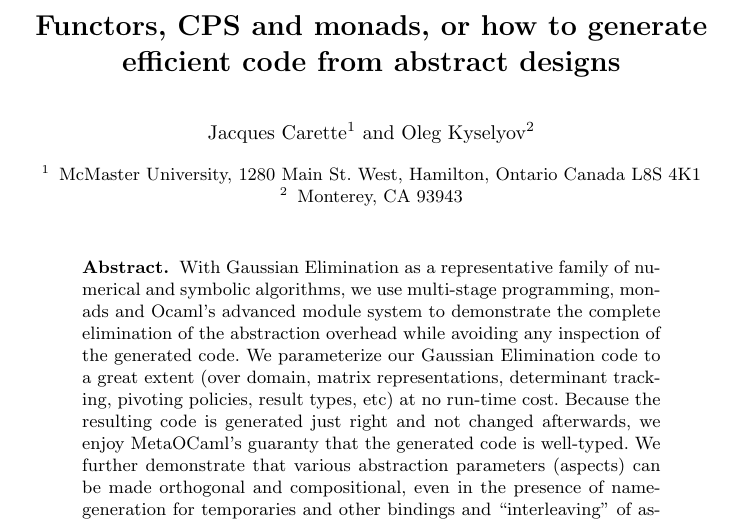
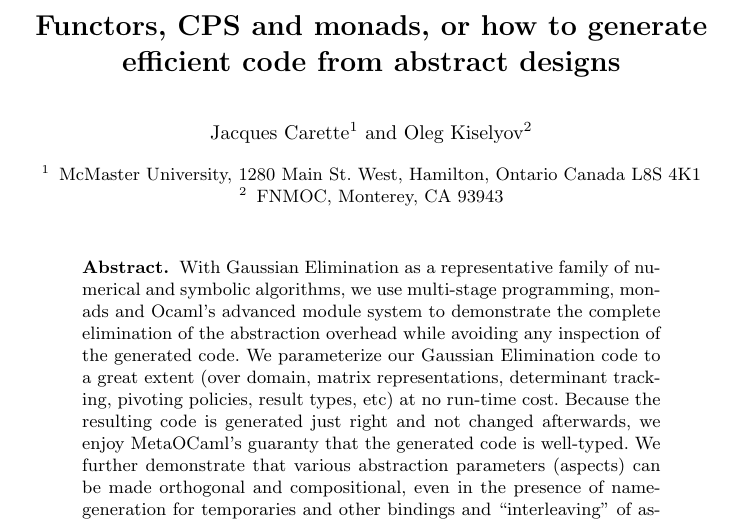
Before and after one commit to JacquesCarette/finally-tagless, a LaTeX paper (paper/metamonads.tex): part of page 1 of 16, cut so that both start at the same text. Compiled offline with pdfLaTeX.

Commit message:
spelling corrections

```diff
--- a/paper/metamonads.tex
+++ b/paper/metamonads.tex
@@ -68,12 +68,12 @@
 code from abstract designs}
 \author{Jacques Carette\inst{1}
  \and
-Oleg Kyselyov\inst{2}
+Oleg Kiselyov\inst{2}
 }
 \institute{McMaster University,
 1280 Main St. West, Hamilton, Ontario Canada L8S 4K1
 \and
-Monterey, CA 93943}
+FNMOC, Monterey, CA 93943}
 
 \maketitle
 
```
